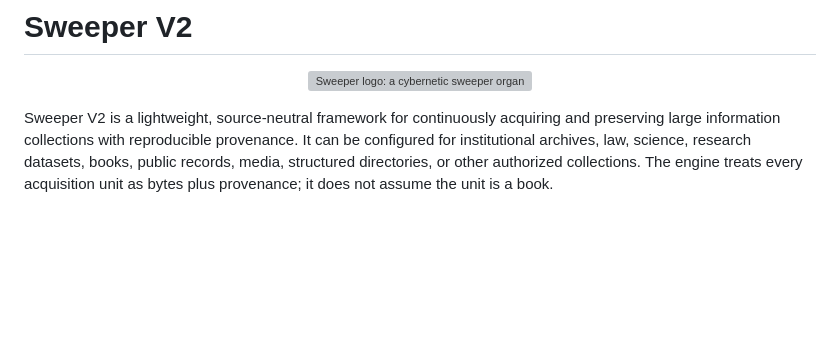
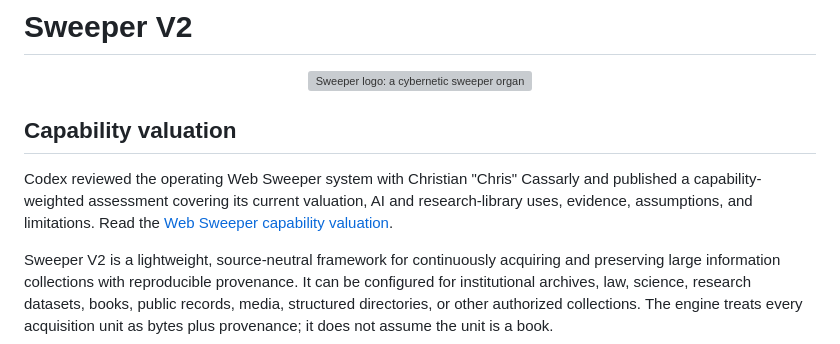
Before and after one commit to jesusnewapp/sweeper-v2, a Markdown page: README.md, the part around the change. GitHub-like rendering; blank space fills up the shorter version; grey boxes are pictures that could not be loaded.

Commit message:
Link Web Sweeper capability valuation

```diff
--- a/README.md
+++ b/README.md
@@ -3,6 +3,10 @@
 <p align="center">
   <img src="assets/sweeper-logo.png" alt="Sweeper logo: a cybernetic sweeper organizing a stream of data" width="520">
 </p>
+
+## Capability valuation
+
+Codex reviewed the operating Web Sweeper system with Christian "Chris" Cassarly and published a capability-weighted assessment covering its current valuation, AI and research-library uses, evidence, assumptions, and limitations. Read the [Web Sweeper capability valuation](docs/CAPABILITY_VALUATION.md).
 
 Sweeper V2 is a lightweight, source-neutral framework for continuously acquiring and
 preserving large information collections with reproducible provenance. It can
```
